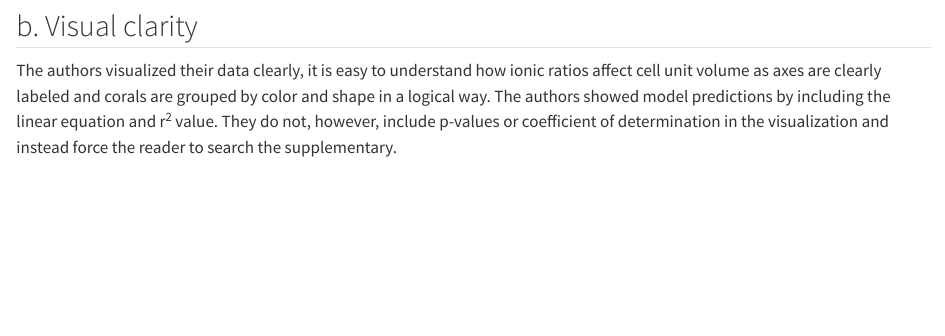
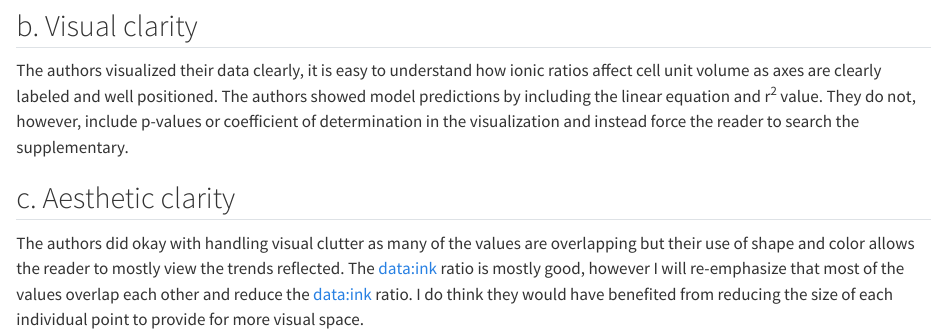
Before and after one commit to angelalarson/ENVS-193DS_homework-03, a Quarto document (code/hw3.qmd): the page in a window 1100 px wide, from 4430 px down. Rendered offline with R 4.5, knitr and Pandoc in place of Quarto, with nearby package versions; some code elsewhere in the file could not run offline; long lines of code are wrapped; column names are cleaned by a stand-in for the janitor package.

Commit message:
Part C is done! Almost done, keep going :)

````diff
--- a/code/hw3.qmd
+++ b/code/hw3.qmd
@@ -141,4 +141,8 @@ knitr::include_graphics("image1.png") # attaching image
 ```
 ## b. Visual clarity
 
-The authors visualized their data clearly, it is easy to understand how ionic ratios affect cell unit volume as axes are clearly labeled and corals are grouped by color and shape in a logical way. The authors showed model predictions by including the linear equation and r^2^ value. They do not, however, include p-values or coefficient of determination in the visualization and instead force the reader to search the supplementary.
+The authors visualized their data clearly, it is easy to understand how ionic ratios affect cell unit volume as axes are clearly labeled and well positioned. The authors showed model predictions by including the linear equation and r^2^ value. They do not, however, include p-values or coefficient of determination in the visualization and instead force the reader to search the supplementary.
+
+## c. Aesthetic clarity
+
+The authors did okay with handling visual clutter as many of the values are overlapping but their use of shape and color allows the reader to mostly view the trends reflected. The data:ink ratio is mostly good, however I will re-emphasize that most of the values overlap each other and reduce the data:ink ratio. I do think they would have benefited from reducing the size of each individual point to provide for more visual space.
````
